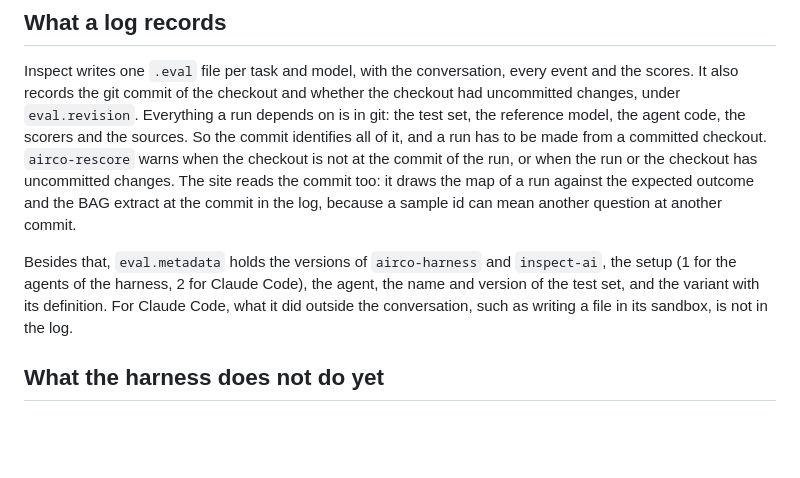
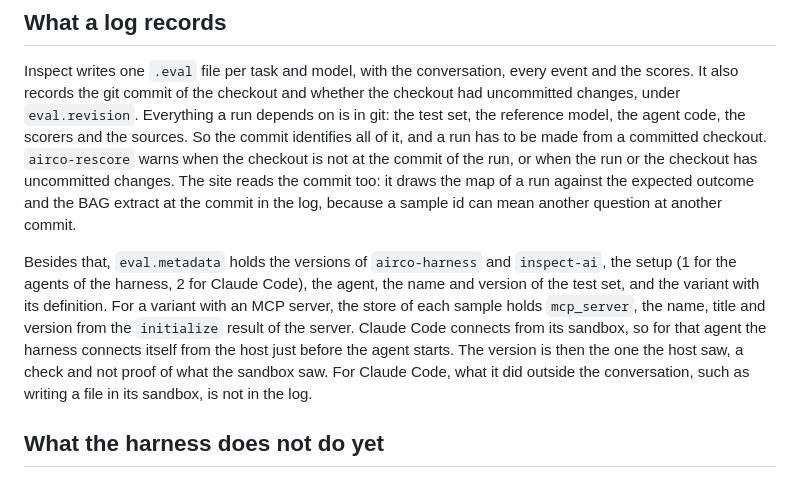
Before and after one commit to Geonovum-labs/airco-harness, a Markdown page: docs/architecture.md, the part around the change. Drawn GitHub-style; blank space fills up the shorter version.

Commit message:
docs: describe the recorded MCP server version

```diff
--- a/docs/architecture.md
+++ b/docs/architecture.md
@@ -65,7 +65,7 @@ A run that hits a limit gave no answer, so it counts as a wrong answer, with the
 
 Inspect writes one `.eval` file per task and model, with the conversation, every event and the scores. It also records the git commit of the checkout and whether the checkout had uncommitted changes, under `eval.revision`. Everything a run depends on is in git: the test set, the reference model, the agent code, the scorers and the sources. So the commit identifies all of it, and a run has to be made from a committed checkout. `airco-rescore` warns when the checkout is not at the commit of the run, or when the run or the checkout has uncommitted changes. The site reads the commit too: it draws the map of a run against the expected outcome and the BAG extract at the commit in the log, because a sample id can mean another question at another commit.
 
-Besides that, `eval.metadata` holds the versions of `airco-harness` and `inspect-ai`, the setup (1 for the agents of the harness, 2 for Claude Code), the agent, the name and version of the test set, and the variant with its definition. For Claude Code, what it did outside the conversation, such as writing a file in its sandbox, is not in the log.
+Besides that, `eval.metadata` holds the versions of `airco-harness` and `inspect-ai`, the setup (1 for the agents of the harness, 2 for Claude Code), the agent, the name and version of the test set, and the variant with its definition. For a variant with an MCP server, the store of each sample holds `mcp_server`, the name, title and version from the `initialize` result of the server. Claude Code connects from its sandbox, so for that agent the harness connects itself from the host just before the agent starts. The version is then the one the host saw, a check and not proof of what the sandbox saw. For Claude Code, what it did outside the conversation, such as writing a file in its sandbox, is not in the log.
 
 ## What the harness does not do yet
 
```
Also changed, not shown: docs/running.md (+2 -1 lines).
